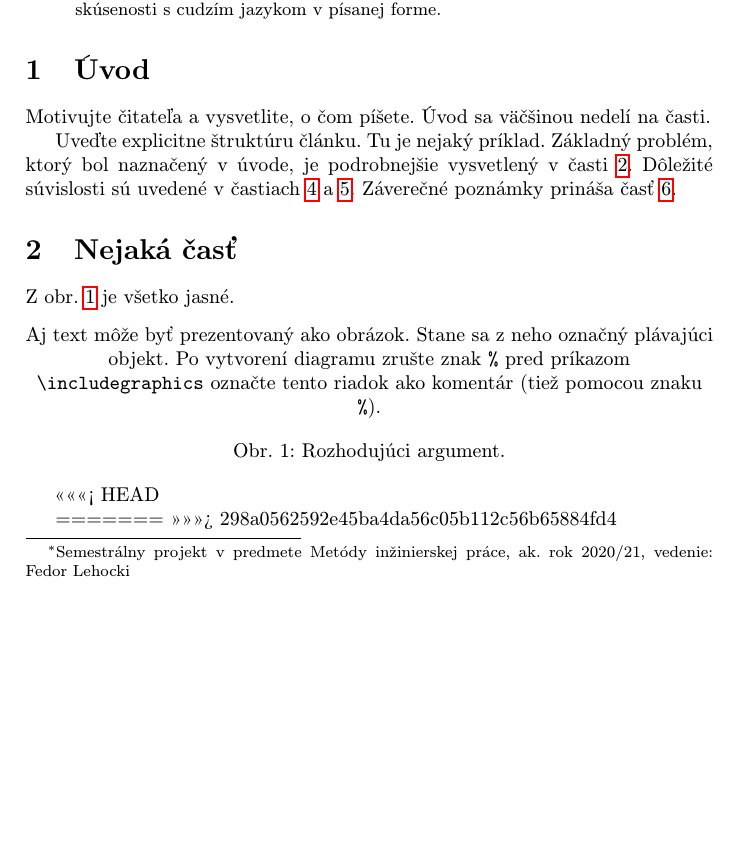
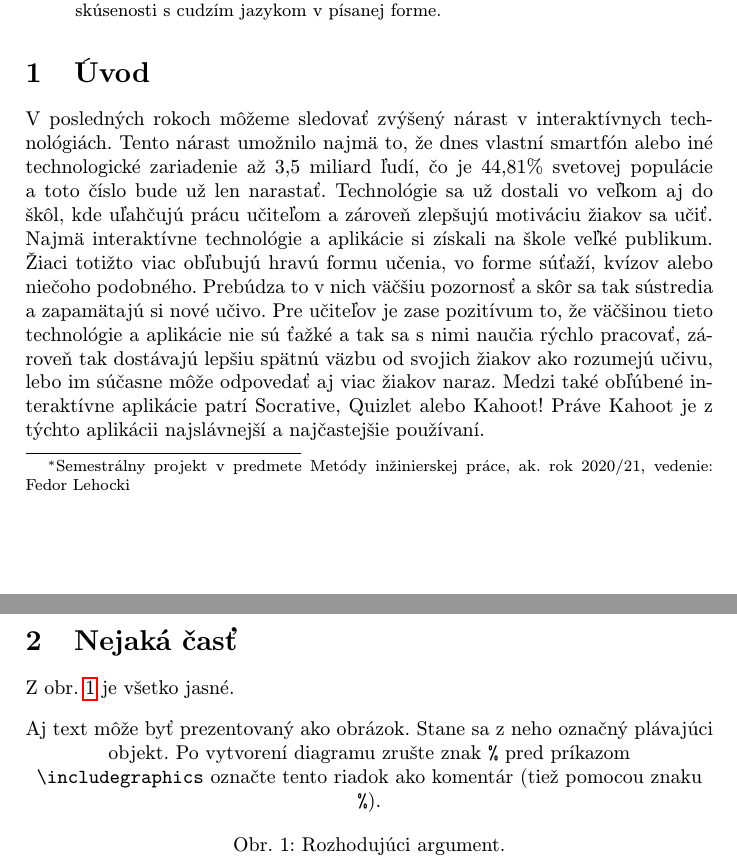
Before and after one commit to AdamSkurla/MIP_ZS_2020, a LaTeX paper (clanok.tex): part of page 1 of 2 before the commit and two parts of pages 1 and 2 of 3 after it, the two joined at a grey line, cut so that both start at the same text, the shorter picture padded with empty space. Compiled offline with pdfLaTeX.

Commit message:
Pridanie uvodu

```diff
--- a/clanok.tex
+++ b/clanok.tex
@@ -38,13 +38,7 @@ V tejto práci sledujeme použitie Kahoot! v E-learningu. Kahoot! je vzdelávaci
 
 \section{Úvod}
 
-Motivujte čitateľa a vysvetlite, o čom píšete. Úvod sa väčšinou nedelí na časti.
-
-Uveďte explicitne štruktúru článku. Tu je nejaký príklad.
-Základný problém, ktorý bol naznačený v úvode, je podrobnejšie vysvetlený v časti~\ref{nejaka}.
-Dôležité súvislosti sú uvedené v častiach \ref{dolezita} a \ref{dolezitejsia}.
-Záverečné poznámky prináša časť \ref{zaver}.
-
+V posledných rokoch môžeme sledovať zvýšený nárast v interaktívnych technológiách. Tento nárast umožnilo najmä to, že dnes vlastní smartfón alebo iné technologické zariadenie až 3,5 miliard ľudí, čo je 44,81\% svetovej populácie a toto číslo bude už len narastať. Technológie sa už dostali vo veľkom aj do škôl, kde uľahčujú prácu učiteľom a zároveň zlepšujú motiváciu žiakov sa učiť. Najmä interaktívne technológie a aplikácie si získali na škole veľké publikum. Žiaci totižto viac obľubujú hravú formu učenia, vo forme súťaží, kvízov alebo niečoho podobného. Prebúdza to v nich väčšiu pozornosť a skôr sa tak sústredia a zapamätajú si nové učivo. Pre učiteľov je zase pozitívum to, že väčšinou tieto technológie a aplikácie nie sú ťažké a tak sa s nimi naučia rýchlo pracovať, zároveň tak dostávajú lepšiu spätnú väzbu od svojich žiakov ako rozumejú učivu, lebo im súčasne môže odpovedať aj viac žiakov naraz. Medzi také obľúbené interaktívne aplikácie patrí Socrative, Quizlet alebo Kahoot! Práve Kahoot je z týchto aplikácii najslávnejší a najčastejšie používaní.
 
 
 \section{Nejaká časť} \label{nejaka}
```
